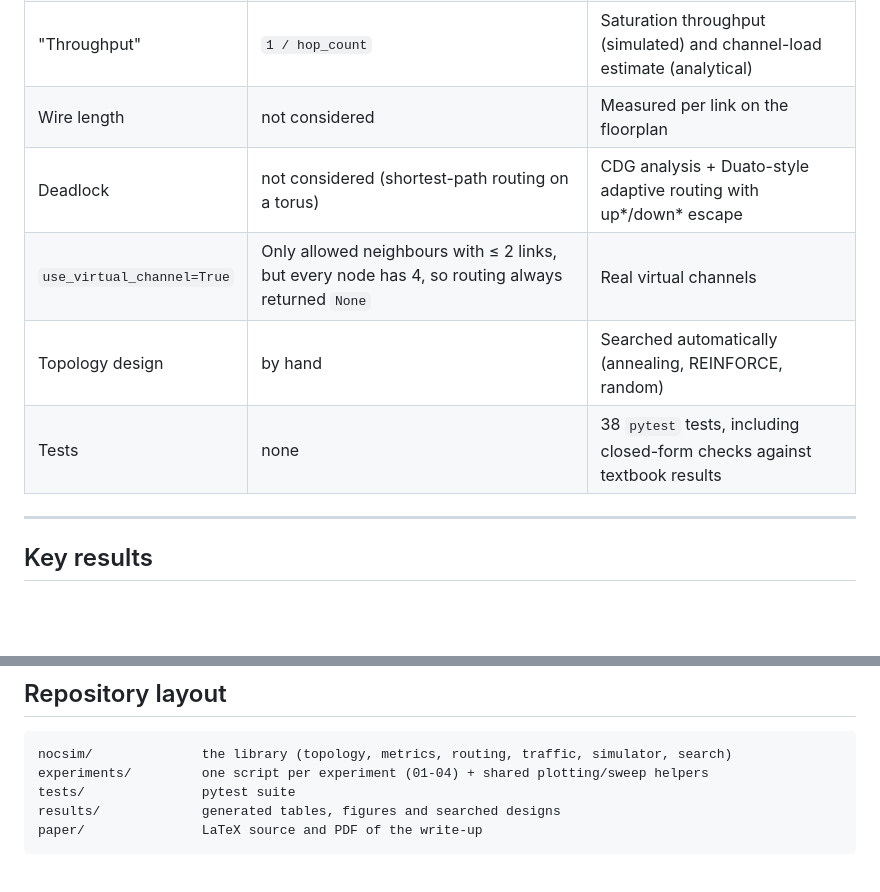
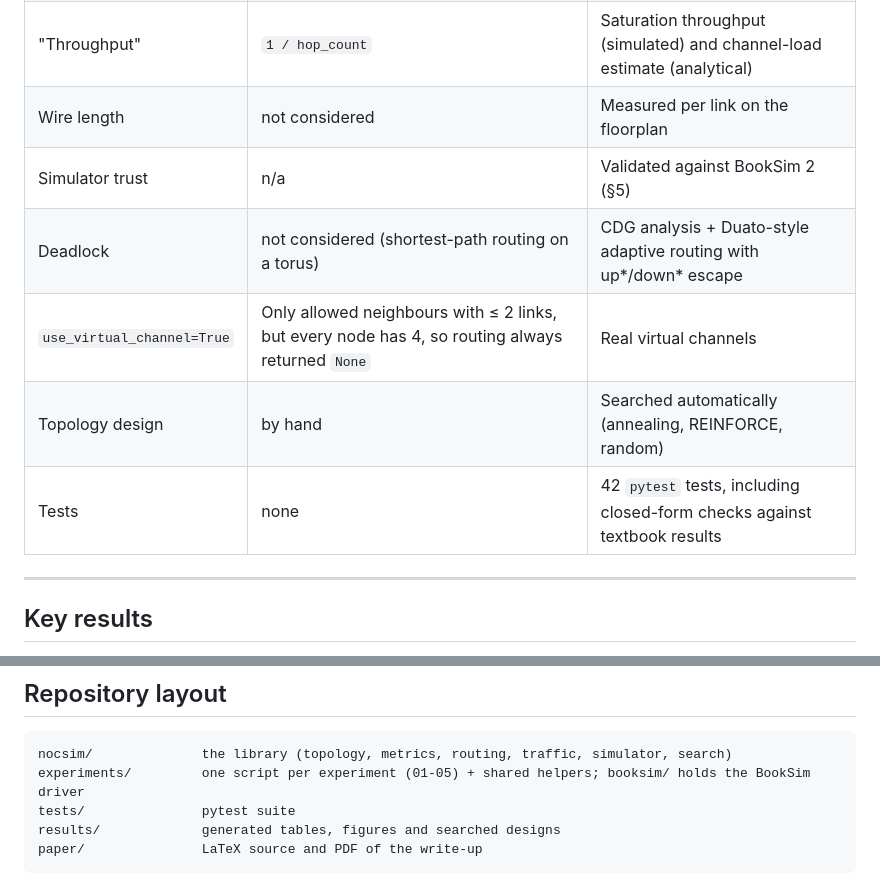
Before and after one commit to R4hulR/nocsim, a Markdown page: README.md, 2 parts joined by grey strips. Rendered like a GitHub page; blank space fills up the shorter version.

````diff
--- a/README.md
+++ b/README.md
@@ -30,10 +35,11 @@ The modified torus was proposed in the B.Tech thesis *"Study on BFS base routing
 | "Latency" | BFS hop count; `time.sleep(0.1)` per hop | Cycle-level simulation: buffers, virtual channels, credits, contention |
 | "Throughput" | `1 / hop_count` | Saturation throughput (simulated) and channel-load estimate (analytical) |
 | Wire length | not considered | Measured per link on the floorplan |
+| Simulator trust | n/a | Validated against BookSim 2 (§5) |
 | Deadlock | not considered (shortest-path routing on a torus) | CDG analysis + Duato-style adaptive routing with up*/down* escape |
 | `use_virtual_channel=True` | Only allowed neighbours with ≤ 2 links, but every node has 4, so routing always returned `None` | Real virtual channels |
 | Topology design | by hand | Searched automatically (annealing, REINFORCE, random) |
-| Tests | none | 38 `pytest` tests, including closed-form checks against textbook results |
+| Tests | none | 42 `pytest` tests, including closed-form checks against textbook results |
 
 ---
 
@@ -162,7 +192,7 @@ print(r.avg_latency, r.accepted, r.saturated)
 
 ```
 nocsim/              the library (topology, metrics, routing, traffic, simulator, search)
-experiments/         one script per experiment (01-04) + shared plotting/sweep helpers
+experiments/         one script per experiment (01-05) + shared helpers; booksim/ holds the BookSim driver
 tests/               pytest suite
 results/             generated tables, figures and searched designs
 paper/               LaTeX source and PDF of the write-up
````
Also changed, not shown: other parts of README.md (+46 -2 lines), paper/figures/booksim_validation.png (added), results/figures/booksim_validation.png (added), 13 other files.
